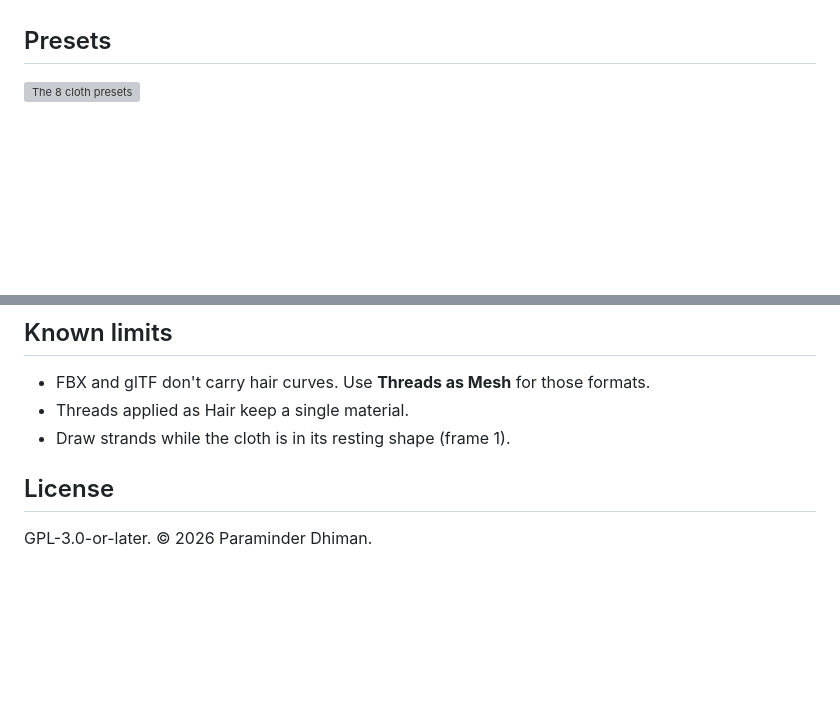
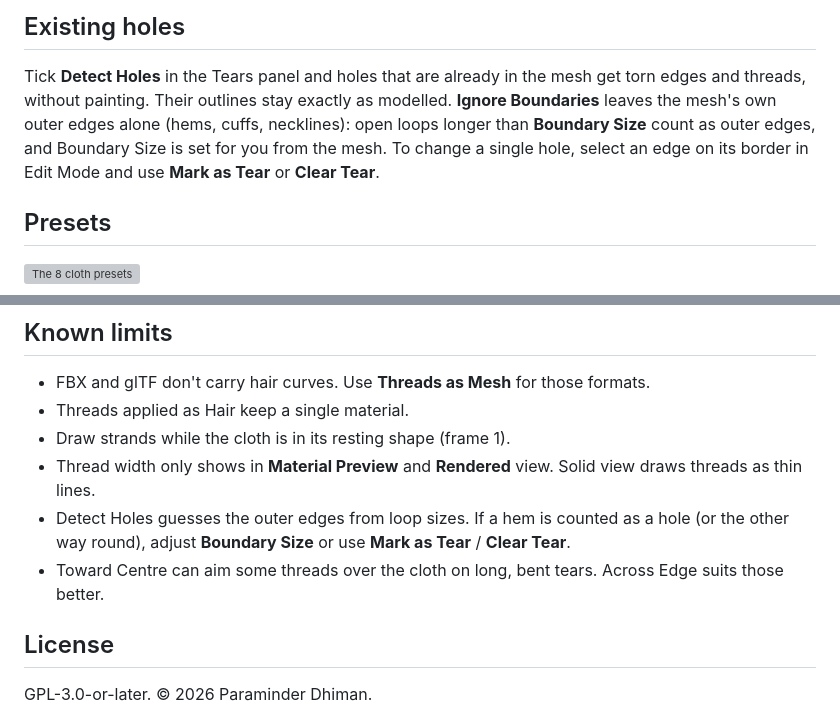
Before and after one commit to paraminder-dhiman/unravel, a Markdown page: README.md, 2 parts joined by grey strips. Drawn GitHub-style; blank space fills up the shorter version; grey boxes are pictures that could not be loaded.

```diff
--- a/README.md
+++ b/README.md
@@ -36,3 +52,6 @@ The **?** button in the Unravel tab opens the full guide.
+## Existing holes
+
+Tick **Detect Holes** in the Tears panel and holes that are already in the mesh get torn edges and threads, without painting. Their outlines stay exactly as modelled. **Ignore Boundaries** leaves the mesh's own outer edges alone (hems, cuffs, necklines): open loops longer than **Boundary Size** count as outer edges, and Boundary Size is set for you from the mesh. To change a single hole, select an edge on its border in Edit Mode and use **Mark as Tear** or **Clear Tear**.
 
 ## Presets
 
@@ -61,6 +80,9 @@ Click **Bake Tears** before you simulate or rig the cloth. The holes are cut int
 - FBX and glTF don't carry hair curves. Use **Threads as Mesh** for those formats.
 - Threads applied as Hair keep a single material.
 - Draw strands while the cloth is in its resting shape (frame 1).
+- Thread width only shows in **Material Preview** and **Rendered** view. Solid view draws threads as thin lines.
+- Detect Holes guesses the outer edges from loop sizes. If a hem is counted as a hole (or the other way round), adjust **Boundary Size** or use **Mark as Tear** / **Clear Tear**.
+- Toward Centre can aim some threads over the cloth on long, bent tears. Across Edge suits those better.
 
 ## License
 
```
Also changed, not shown: other parts of README.md (+21 -5 lines), docs/release-notes-v1.1.0.md (added, +34 -0 lines), dist/preview-direction.jpg (added), docs/images/direction.png (added), 7 other files.
